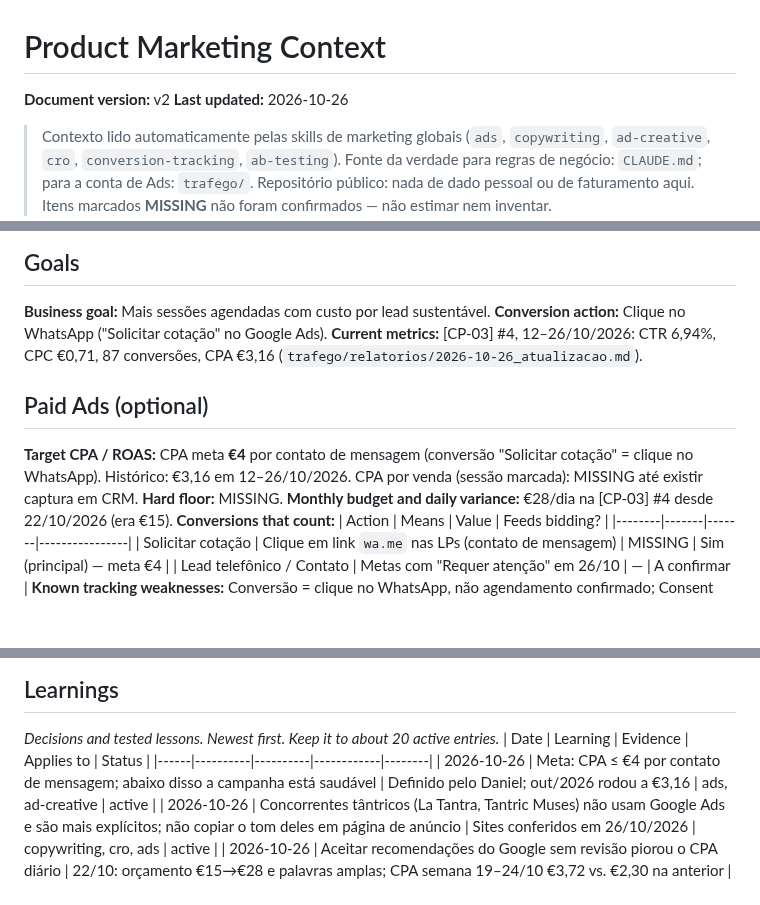
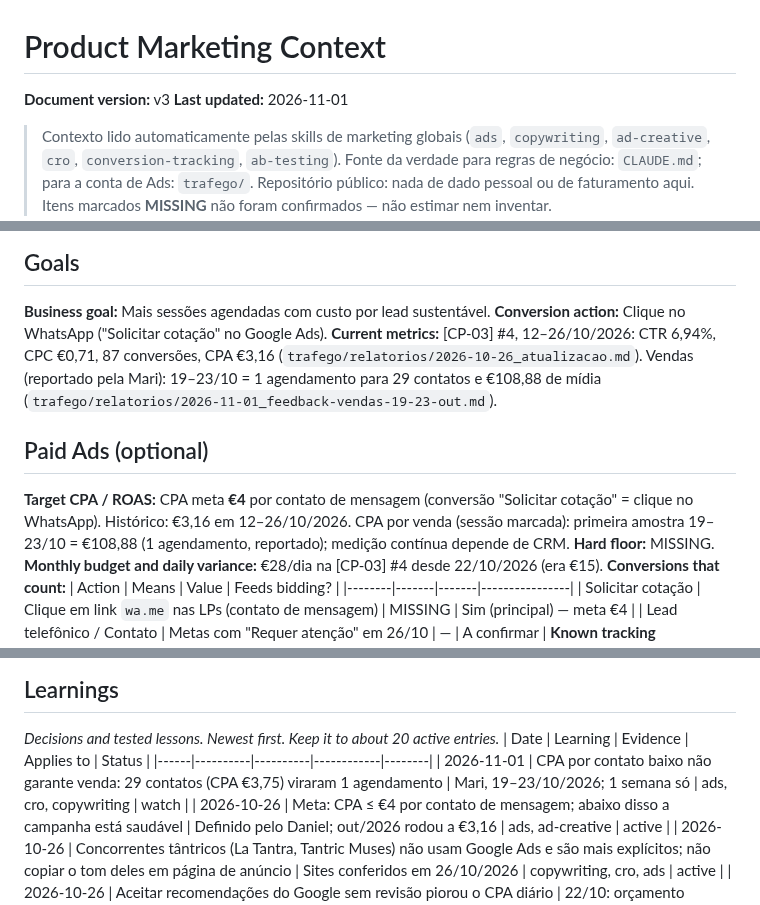
Before and after one commit to danielfranca47/mari-gomes-landing-pages, a Markdown page: .agents/product-marketing.md, 3 parts joined by grey strips. Drawn GitHub-style; blank space fills up the shorter version.

```diff
--- a/.agents/product-marketing.md
+++ b/.agents/product-marketing.md
@@ -1,7 +1,7 @@
 # Product Marketing Context
 
-**Document version:** v2
-**Last updated:** 2026-10-26
+**Document version:** v3
+**Last updated:** 2026-11-01
 
 > Contexto lido automaticamente pelas skills de marketing globais (`ads`,
 > `copywriting`, `ad-creative`, `cro`, `conversion-tracking`, `ab-testing`).
@@ -119,10 +119,10 @@ Lista completa: Google Maps da Mari (9 avaliações Google) e Treatwell (11).
 ## Goals
 **Business goal:** Mais sessões agendadas com custo por lead sustentável.
 **Conversion action:** Clique no WhatsApp ("Solicitar cotação" no Google Ads).
-**Current metrics:** [CP-03] #4, 12–26/10/2026: CTR 6,94%, CPC €0,71, 87 conversões, CPA €3,16 (`trafego/relatorios/2026-10-26_atualizacao.md`).
+**Current metrics:** [CP-03] #4, 12–26/10/2026: CTR 6,94%, CPC €0,71, 87 conversões, CPA €3,16 (`trafego/relatorios/2026-10-26_atualizacao.md`). Vendas (reportado pela Mari): 19–23/10 = 1 agendamento para 29 contatos e €108,88 de mídia (`trafego/relatorios/2026-11-01_feedback-vendas-19-23-out.md`).
 
 ## Paid Ads (optional)
-**Target CPA / ROAS:** CPA meta **€4** por contato de mensagem (conversão "Solicitar cotação" = clique no WhatsApp). Histórico: €3,16 em 12–26/10/2026. CPA por venda (sessão marcada): MISSING até existir captura em CRM.
+**Target CPA / ROAS:** CPA meta **€4** por contato de mensagem (conversão "Solicitar cotação" = clique no WhatsApp). Histórico: €3,16 em 12–26/10/2026. CPA por venda (sessão marcada): primeira amostra 19–23/10 = €108,88 (1 agendamento, reportado); medição contínua depende de CRM.
 **Hard floor:** MISSING.
 **Monthly budget and daily variance:** €28/dia na [CP-03] #4 desde 22/10/2026 (era €15).
 **Conversions that count:**
@@ -142,6 +142,7 @@ Lista completa: Google Maps da Mari (9 avaliações Google) e Treatwell (11).
 *Decisions and tested lessons. Newest first. Keep it to about 20 active entries.*
 | Date | Learning | Evidence | Applies to | Status |
 |------|----------|----------|------------|--------|
+| 2026-11-01 | CPA por contato baixo não garante venda: 29 contatos (CPA €3,75) viraram 1 agendamento | Mari, 19–23/10/2026; 1 semana só | ads, cro, copywriting | watch |
 | 2026-10-26 | Meta: CPA ≤ €4 por contato de mensagem; abaixo disso a campanha está saudável | Definido pelo Daniel; out/2026 rodou a €3,16 | ads, ad-creative | active |
 | 2026-10-26 | Concorrentes tântricos (La Tantra, Tantric Muses) não usam Google Ads e são mais explícitos; não copiar o tom deles em página de anúncio | Sites conferidos em 26/10/2026 | copywriting, cro, ads | active |
 | 2026-10-26 | Aceitar recomendações do Google sem revisão piorou o CPA diário | 22/10: orçamento €15→€28 e palavras amplas; CPA semana 19–24/10 €3,72 vs. €2,30 na anterior | ads, recomendações | watch |
```
Also changed, not shown: other parts of .agents/product-marketing.md (+1 -0 lines), trafego/relatorios/2026-11-01_feedback-vendas-19-23-out.md (added, +54 -0 lines).
